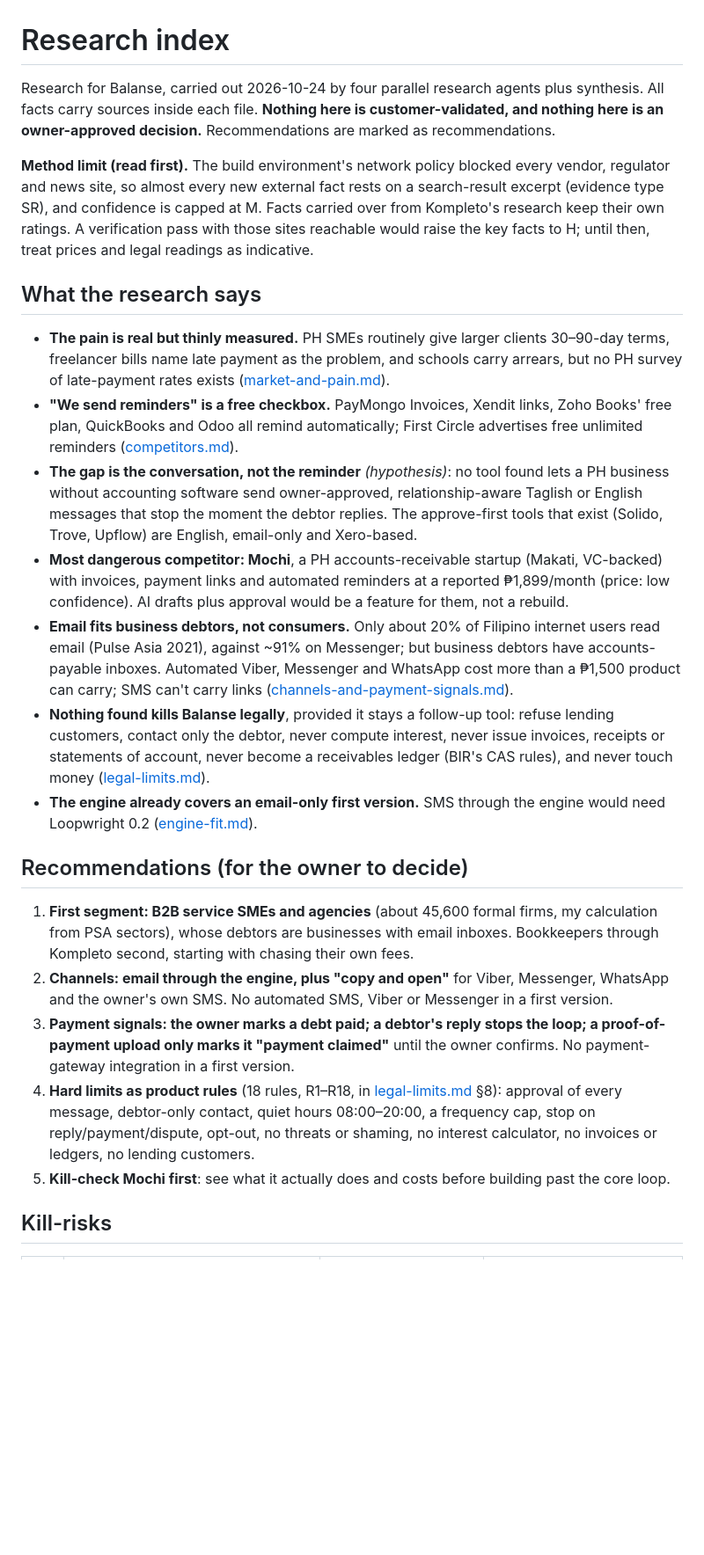
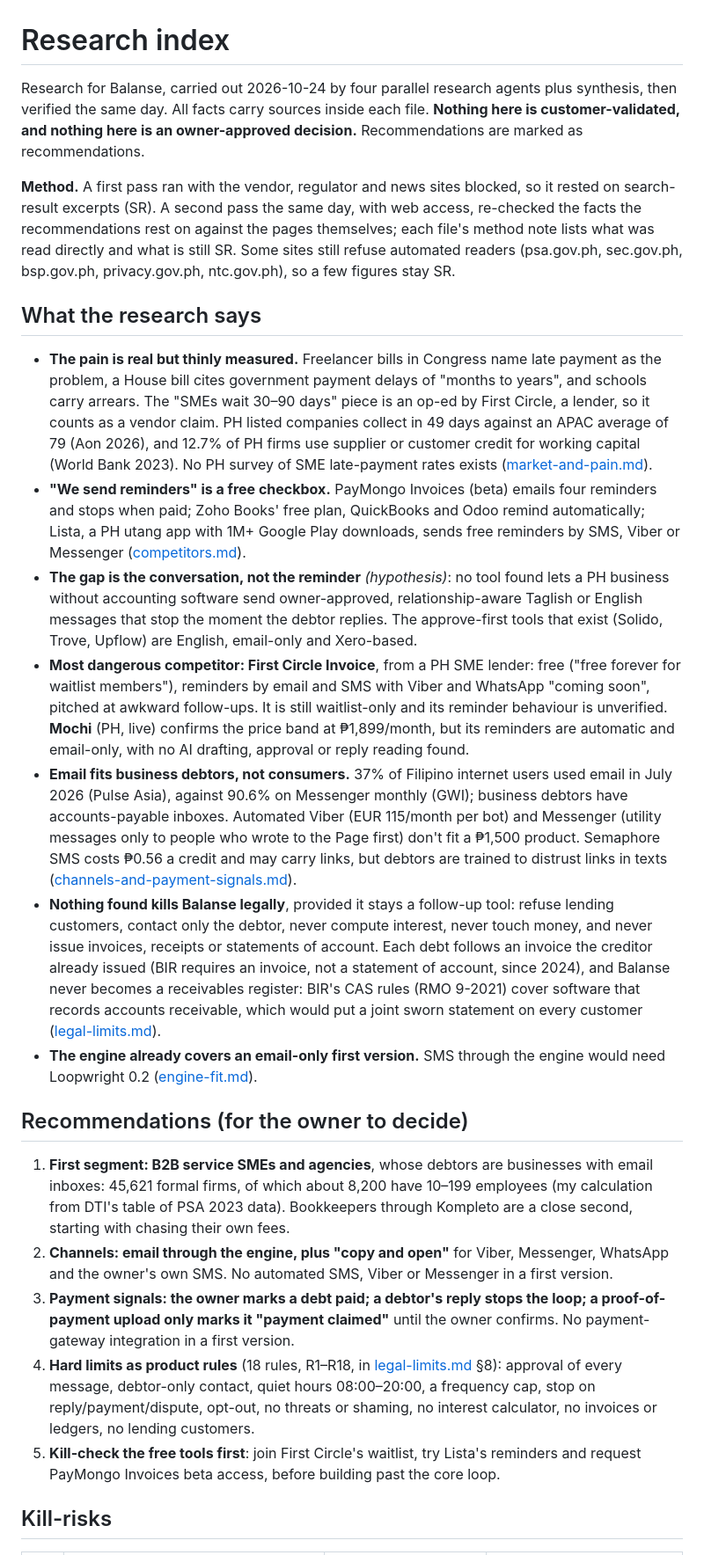
Before and after one commit to Enriquez-Johnmark/balanse, a Markdown page: docs/research/README.md, the part around one of its changes. Shown at 88% size. GitHub-like rendering; blank space fills up the shorter version.

Commit message:
Update the research index with the verified facts

```diff
--- a/docs/research/README.md
+++ b/docs/research/README.md
@@ -1,26 +1,26 @@
 # Research index
 
-Research for Balanse, carried out 2026-10-24 by four parallel research agents plus synthesis. All facts carry sources inside each file. **Nothing here is customer-validated, and nothing here is an owner-approved decision.** Recommendations are marked as recommendations.
+Research for Balanse, carried out 2026-10-24 by four parallel research agents plus synthesis, then verified the same day. All facts carry sources inside each file. **Nothing here is customer-validated, and nothing here is an owner-approved decision.** Recommendations are marked as recommendations.
 
-**Method limit (read first).** The build environment's network policy blocked every vendor, regulator and news site, so almost every new external fact rests on a search-result excerpt (evidence type SR), and confidence is capped at M. Facts carried over from Kompleto's research keep their own ratings. A verification pass with those sites reachable would raise the key facts to H; until then, treat prices and legal readings as indicative.
+**Method.** A first pass ran with the vendor, regulator and news sites blocked, so it rested on search-result excerpts (SR). A second pass the same day, with web access, re-checked the facts the recommendations rest on against the pages themselves; each file's method note lists what was read directly and what is still SR. Some sites still refuse automated readers (psa.gov.ph, sec.gov.ph, bsp.gov.ph, privacy.gov.ph, ntc.gov.ph), so a few figures stay SR.
 
 ## What the research says
 
-- **The pain is real but thinly measured.** PH SMEs routinely give larger clients 30–90-day terms, freelancer bills name late payment as the problem, and schools carry arrears, but no PH survey of late-payment rates exists ([market-and-pain.md](market-and-pain.md)).
-- **"We send reminders" is a free checkbox.** PayMongo Invoices, Xendit links, Zoho Books' free plan, QuickBooks and Odoo all remind automatically; First Circle advertises free unlimited reminders ([competitors.md](competitors.md)).
+- **The pain is real but thinly measured.** Freelancer bills in Congress name late payment as the problem, a House bill cites government payment delays of "months to years", and schools carry arrears. The "SMEs wait 30–90 days" piece is an op-ed by First Circle, a lender, so it counts as a vendor claim. PH listed companies collect in 49 days against an APAC average of 79 (Aon 2026), and 12.7% of PH firms use supplier or customer credit for working capital (World Bank 2023). No PH survey of SME late-payment rates exists ([market-and-pain.md](market-and-pain.md)).
+- **"We send reminders" is a free checkbox.** PayMongo Invoices (beta) emails four reminders and stops when paid; Zoho Books' free plan, QuickBooks and Odoo remind automatically; Lista, a PH utang app with 1M+ Google Play downloads, sends free reminders by SMS, Viber or Messenger ([competitors.md](competitors.md)).
 - **The gap is the conversation, not the reminder** *(hypothesis)*: no tool found lets a PH business without accounting software send owner-approved, relationship-aware Taglish or English messages that stop the moment the debtor replies. The approve-first tools that exist (Solido, Trove, Upflow) are English, email-only and Xero-based.
-- **Most dangerous competitor: Mochi**, a PH accounts-receivable startup (Makati, VC-backed) with invoices, payment links and automated reminders at a reported ₱1,899/month (price: low confidence). AI drafts plus approval would be a feature for them, not a rebuild.
-- **Email fits business debtors, not consumers.** Only about 20% of Filipino internet users read email (Pulse Asia 2021), against ~91% on Messenger; but business debtors have accounts-payable inboxes. Automated Viber, Messenger and WhatsApp cost more than a ₱1,500 product can carry; SMS can't carry links ([channels-and-payment-signals.md](channels-and-payment-signals.md)).
-- **Nothing found kills Balanse legally**, provided it stays a follow-up tool: refuse lending customers, contact only the debtor, never compute interest, never issue invoices, receipts or statements of account, never become a receivables ledger (BIR's CAS rules), and never touch money ([legal-limits.md](legal-limits.md)).
+- **Most dangerous competitor: First Circle Invoice**, from a PH SME lender: free ("free forever for waitlist members"), reminders by email and SMS with Viber and WhatsApp "coming soon", pitched at awkward follow-ups. It is still waitlist-only and its reminder behaviour is unverified. **Mochi** (PH, live) confirms the price band at ₱1,899/month, but its reminders are automatic and email-only, with no AI drafting, approval or reply reading found.
+- **Email fits business debtors, not consumers.** 37% of Filipino internet users used email in July 2026 (Pulse Asia), against 90.6% on Messenger monthly (GWI); business debtors have accounts-payable inboxes. Automated Viber (EUR 115/month per bot) and Messenger (utility messages only to people who wrote to the Page first) don't fit a ₱1,500 product. Semaphore SMS costs ₱0.56 a credit and may carry links, but debtors are trained to distrust links in texts ([channels-and-payment-signals.md](channels-and-payment-signals.md)).
+- **Nothing found kills Balanse legally**, provided it stays a follow-up tool: refuse lending customers, contact only the debtor, never compute interest, never touch money, and never issue invoices, receipts or statements of account. Each debt follows an invoice the creditor already issued (BIR requires an invoice, not a statement of account, since 2024), and Balanse never becomes a receivables register: BIR's CAS rules (RMO 9-2021) cover software that records accounts receivable, which would put a joint sworn statement on every customer ([legal-limits.md](legal-limits.md)).
 - **The engine already covers an email-only first version.** SMS through the engine would need Loopwright 0.2 ([engine-fit.md](engine-fit.md)).
 
 ## Recommendations (for the owner to decide)
 
-1. **First segment: B2B service SMEs and agencies** (about 45,600 formal firms, my calculation from PSA sectors), whose debtors are businesses with email inboxes. Bookkeepers through Kompleto second, starting with chasing their own fees.
+1. **First segment: B2B service SMEs and agencies**, whose debtors are businesses with email inboxes: 45,621 formal firms, of which about 8,200 have 10–199 employees (my calculation from DTI's table of PSA 2023 data). Bookkeepers through Kompleto are a close second, starting with chasing their own fees.
 2. **Channels: email through the engine, plus "copy and open"** for Viber, Messenger, WhatsApp and the owner's own SMS. No automated SMS, Viber or Messenger in a first version.
 3. **Payment signals: the owner marks a debt paid; a debtor's reply stops the loop; a proof-of-payment upload only marks it "payment claimed"** until the owner confirms. No payment-gateway integration in a first version.
 4. **Hard limits as product rules** (18 rules, R1–R18, in [legal-limits.md](legal-limits.md) §8): approval of every message, debtor-only contact, quiet hours 08:00–20:00, a frequency cap, stop on reply/payment/dispute, opt-out, no threats or shaming, no interest calculator, no invoices or ledgers, no lending customers.
-5. **Kill-check Mochi first**: see what it actually does and costs before building past the core loop.
+5. **Kill-check the free tools first**: join First Circle's waitlist, try Lista's reminders and request PayMongo Invoices beta access, before building past the core loop.
 
 ## Kill-risks
 
```
Also changed, not shown: other parts of docs/research/README.md (+8 -7 lines).
